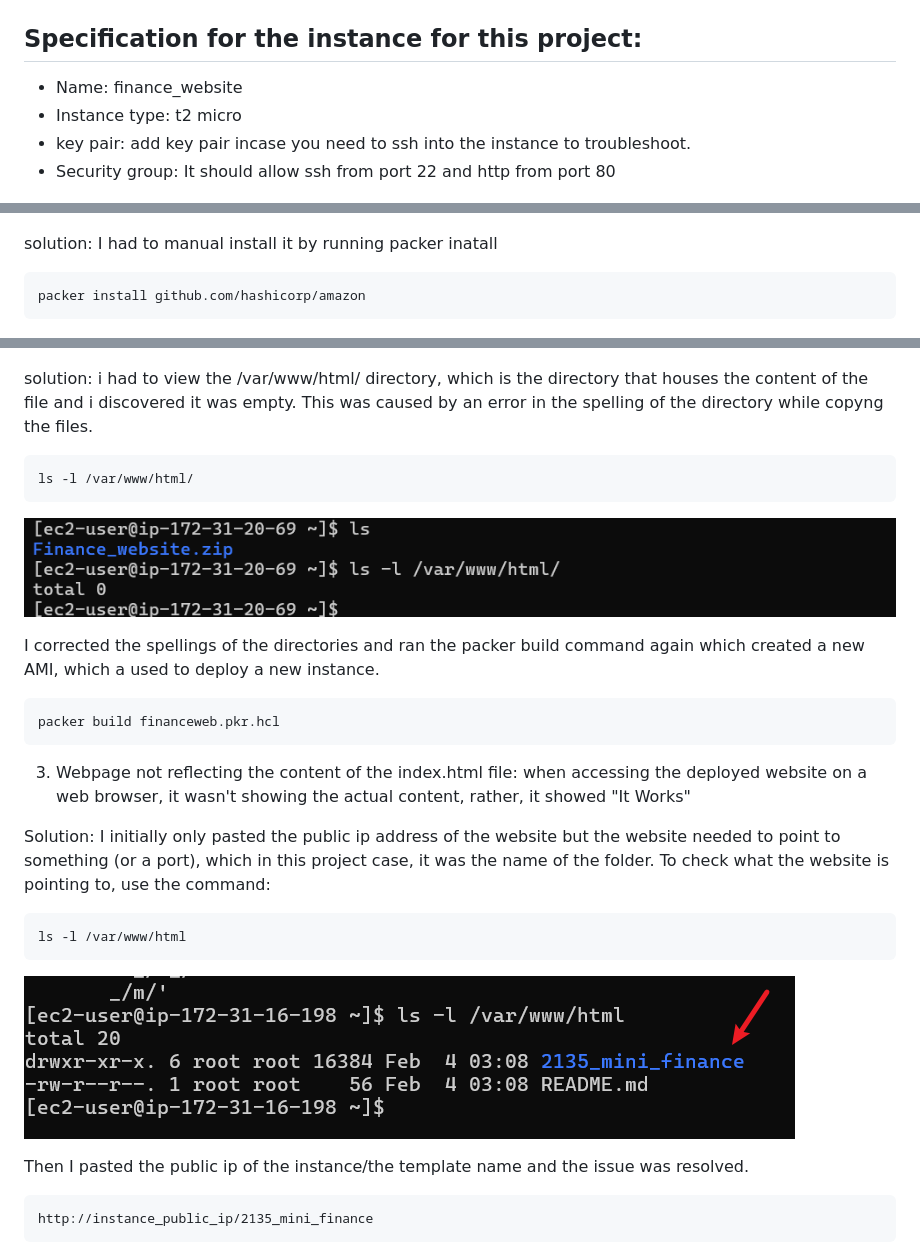
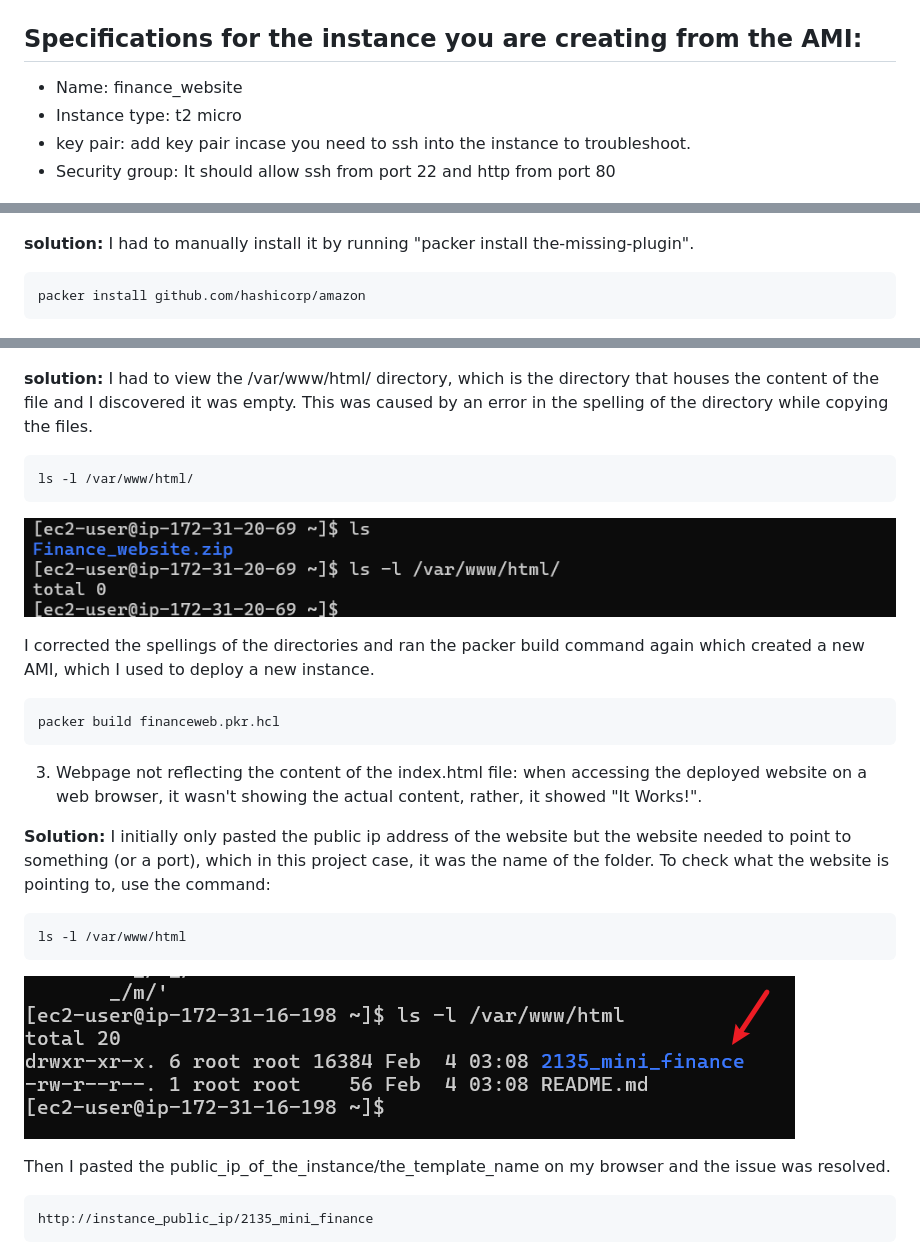
Before and after one commit to Millicentchinelo/Devops_projects, a Markdown page: 09.Implement-Packer-to-call-Shell-Scripts/README.md, 3 parts joined by grey strips. Drawn GitHub-style.

Commit message:
editted troubleshoot

````diff
--- a/09.Implement-Packer-to-call-Shell-Scripts/README.md
+++ b/09.Implement-Packer-to-call-Shell-Scripts/README.md
@@ -276,7 +276,7 @@ Navigate to EC2 dashboard, click on AMIs and select the AMI just created. By the
 
 ![launchami](./img/15.launchami.png)
 
-## Specification for the instance for this project:
+## Specifications for the instance you are creating from the AMI:
 - Name: finance_website
 - Instance type: t2 micro
 - key pair: add key pair incase you need to ssh into the instance to troubleshoot.
@@ -298,7 +298,7 @@ Select the instance created to expose its details. Copy and paste the public ip
 
 ![errorplugin](./img/08.errormissplugin.png)
 
-solution: I had to manual install it by running packer inatall
+**solution:** I had to manually install it by running "packer install the-missing-plugin".
 
 ```
 packer install github.com/hashicorp/amazon
@@ -311,29 +311,29 @@ packer install github.com/hashicorp/amazon
 
 ![itwork](./img/07.errorItworks.png)
 
-solution: i had to view the /var/www/html/ directory, which is the directory that houses the content of the file and i discovered it was empty. This was caused by an error in the spelling of the directory while copyng the files.
+**solution:** I had to view the /var/www/html/ directory, which is the directory that houses the content of the file and I discovered it was empty. This was caused by an error in the spelling of the directory while copying the files.
 
 ```
 ls -l /var/www/html/
 ```
 ![ls](./img/11.errorempty_ls.png)
 
-I corrected the spellings of the directories and ran the packer build command again which created a new AMI, which a used to deploy a new instance.
+I corrected the spellings of the directories and ran the packer build command again which created a new AMI, which I used to deploy a new instance.
 
 ```
 packer build financeweb.pkr.hcl
 ```
 
 
-3. Webpage not reflecting the content of the index.html file: when accessing the deployed website on a web browser, it wasn't showing the actual content, rather, it showed "It Works"
+3. Webpage not reflecting the content of the index.html file: when accessing the deployed website on a web browser, it wasn't showing the actual content, rather, it showed "It Works!".
 
-Solution: I initially only pasted the public ip address of the website but the website needed to point to something (or a port), which in this project case, it was the name of the folder. To check what the website is pointing to, use the command:
+**Solution:** I initially only pasted the public ip address of the website but the website needed to point to something (or a port), which in this project case, it was the name of the folder. To check what the website is pointing to, use the command:
 ```
 ls -l /var/www/html
 ```
 ![port](./img/17.port.png)
 
-Then I pasted the public ip of the instance/the template name and the issue was resolved.
+Then I pasted the public_ip_of_the_instance/the_template_name on my browser and the issue was resolved.
 
 ```
 http://instance_public_ip/2135_mini_finance
````
